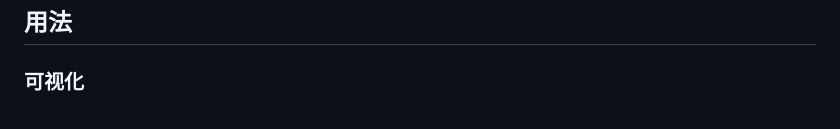
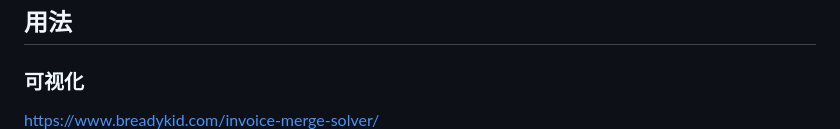
Before and after one commit to BreadKid/invoice-merge-solver, a Markdown page: README.md, the part around the change. Drawn GitHub-style.

Commit message:
doc:readme修改

```diff
--- a/README.md
+++ b/README.md
@@ -8,6 +8,7 @@
 
 ## 用法
 ### 可视化
+[https://www.breadykid.com/invoice-merge-solver/](https://www.breadykid.com/invoice-merge-solver/)
 [![页面预览](page_view.png)](https://breadkid.github.io/invoice-merge-solver/)
 ### 命令行
 
```
